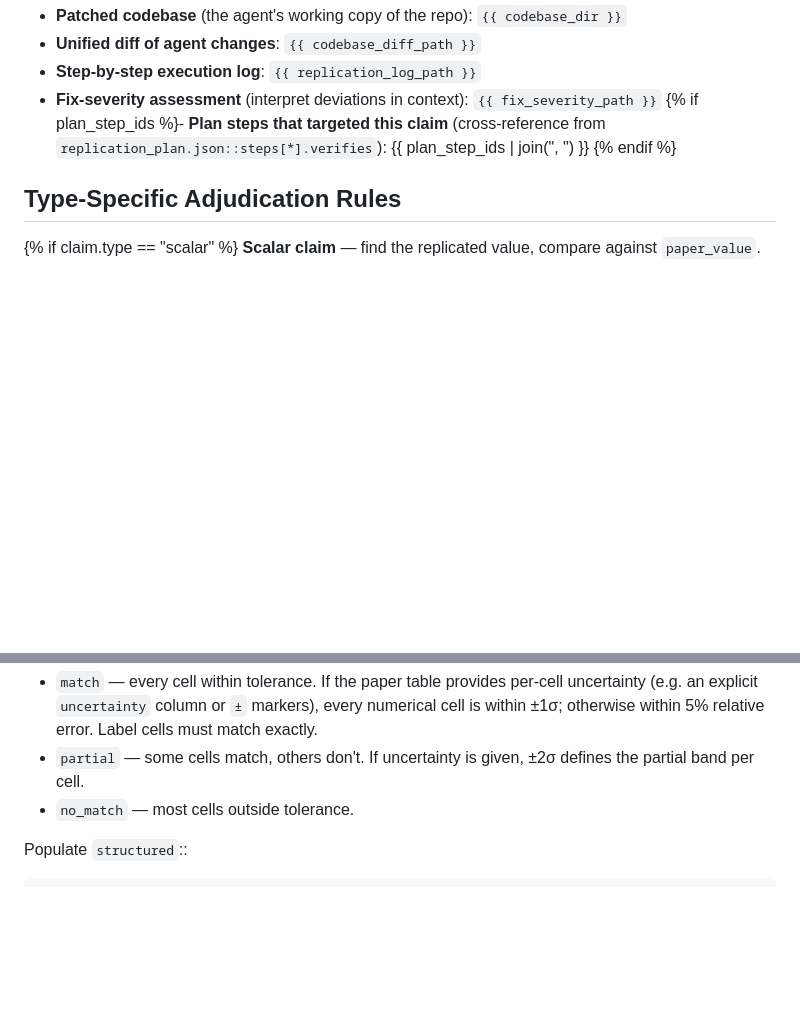
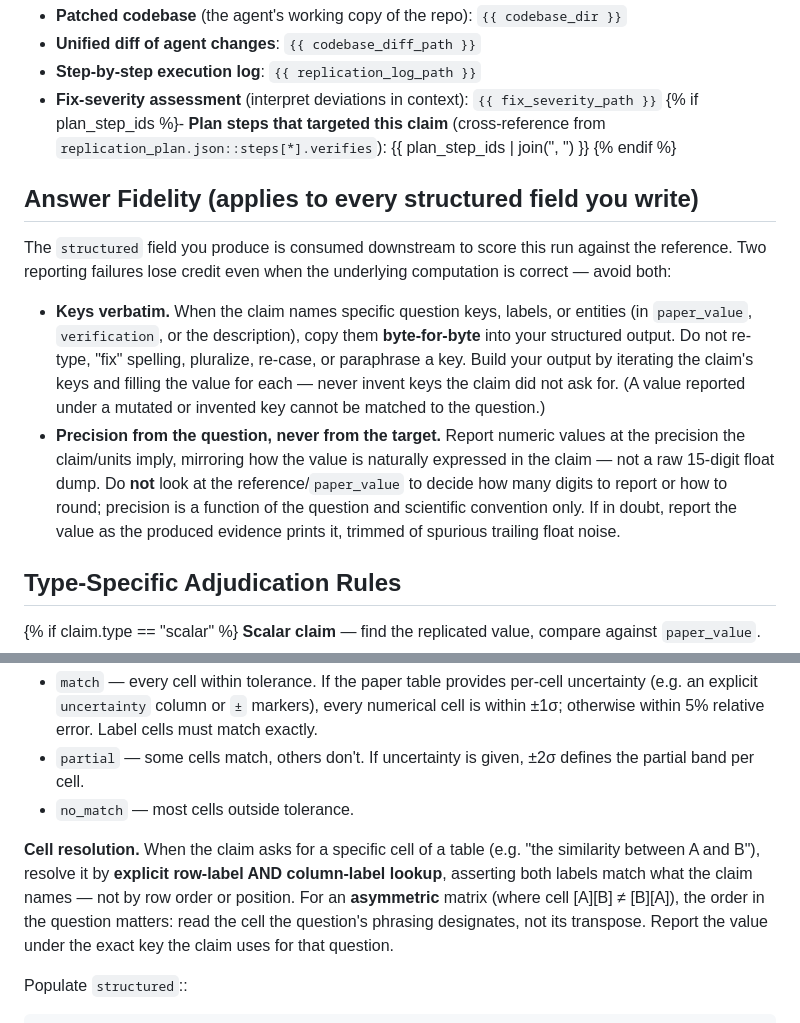
Before and after one commit to ChicagoHAI/veritas, a Markdown page: templates/verify/single_claim.md, 2 parts joined by grey strips. GitHub-like rendering; blank space fills up the shorter version.

Commit message:
templates/verify: enforce key fidelity, precision, and cell-resolution discipline
CB analysis (notes/2026-06-01-cb-veritas-failure-analysis.md) found that on 4 of
veritas's 8 CB-Hard losses the underlying computation was correct but the
verifier's structured output drifted from the scoring contract — and veritas's
own verifier rated all 4 `match` (match_fraction 1.0) while the real scorer said
no_match, because it compares against its own reconstructed table (same keys,
same precision) and is blind to:

- key mutation (capsule-3849634: value 131 correct but key "Wium-Andersen" vs
  the claim's own "Wium-Anderson"),
- excess precision (capsule-1394704: 1.03521299… vs author-rounded 1.035213),
- table-axis transposition / invented keys (capsule-4728591: read a row of an
  asymmetric matrix instead of the column, emitted 4 keys vs the 2 asked).

Add an "Answer Fidelity" block (applies to every structured field): copy the
claim's question keys byte-for-byte (never re-type, "fix", or invent), and
report numeric precision from the question/convention — explicitly NOT by
looking at the reference value, to keep this reporting hygiene rather than
answer tuning. Add table-cell-resolution guidance: resolve by explicit
(row-label, col-label) lookup, respecting asymmetric-matrix order.

Prompt-only; renders across all 5 claim types. The matching-harness companion
(exact key alignment in evaluators/extract_answers.py) lands separately.

Co-Authored-By: Claude Opus 4.8 (1M context) <noreply@anthropic.com>

```diff
--- a/templates/verify/single_claim.md
+++ b/templates/verify/single_claim.md
@@ -42,6 +42,27 @@ The replication pipeline has already run. Read the relevant files to gather evid
 {% if plan_step_ids %}- **Plan steps that targeted this claim** (cross-reference from `replication_plan.json::steps[*].verifies`): {{ plan_step_ids | join(", ") }}
 {% endif %}
 
+## Answer Fidelity (applies to every structured field you write)
+
+The `structured` field you produce is consumed downstream to score this run
+against the reference. Two reporting failures lose credit even when the
+underlying computation is correct — avoid both:
+
+- **Keys verbatim.** When the claim names specific question keys, labels, or
+  entities (in `paper_value`, `verification`, or the description), copy them
+  **byte-for-byte** into your structured output. Do not re-type, "fix" spelling,
+  pluralize, re-case, or paraphrase a key. Build your output by iterating the
+  claim's keys and filling the value for each — never invent keys the claim did
+  not ask for. (A value reported under a mutated or invented key cannot be
+  matched to the question.)
+- **Precision from the question, never from the target.** Report numeric values
+  at the precision the claim/units imply, mirroring how the value is naturally
+  expressed in the claim — not a raw 15-digit float dump. Do **not** look at the
+  reference/`paper_value` to decide how many digits to report or how to round;
+  precision is a function of the question and scientific convention only. If in
+  doubt, report the value as the produced evidence prints it, trimmed of
+  spurious trailing float noise.
+
 ## Type-Specific Adjudication Rules
 
 {% if claim.type == "scalar" %}
@@ -85,6 +106,14 @@ Populate `structured`::
 - `match` — every cell within tolerance. If the paper table provides per-cell uncertainty (e.g. an explicit `uncertainty` column or `±` markers), every numerical cell is within ±1σ; otherwise within 5% relative error. Label cells must match exactly.
 - `partial` — some cells match, others don't. If uncertainty is given, ±2σ defines the partial band per cell.
 - `no_match` — most cells outside tolerance.
+
+**Cell resolution.** When the claim asks for a specific cell of a table
+(e.g. "the similarity between A and B"), resolve it by **explicit row-label
+AND column-label lookup**, asserting both labels match what the claim names —
+not by row order or position. For an **asymmetric** matrix (where cell [A][B] ≠
+[B][A]), the order in the question matters: read the cell the question's phrasing
+designates, not its transpose. Report the value under the exact key the claim
+uses for that question.
 
 Populate `structured`::
 
```
